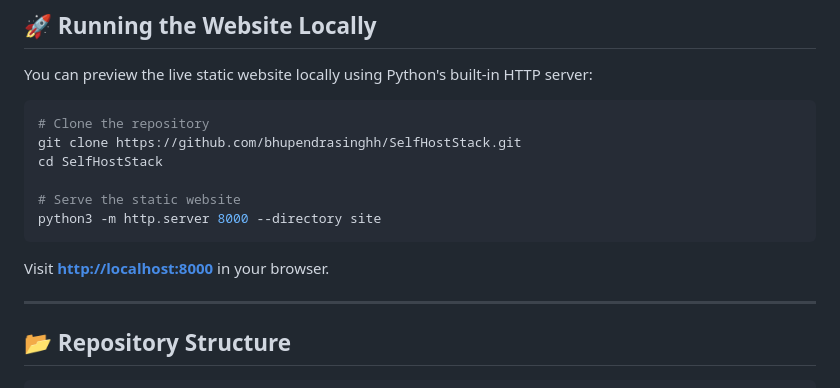
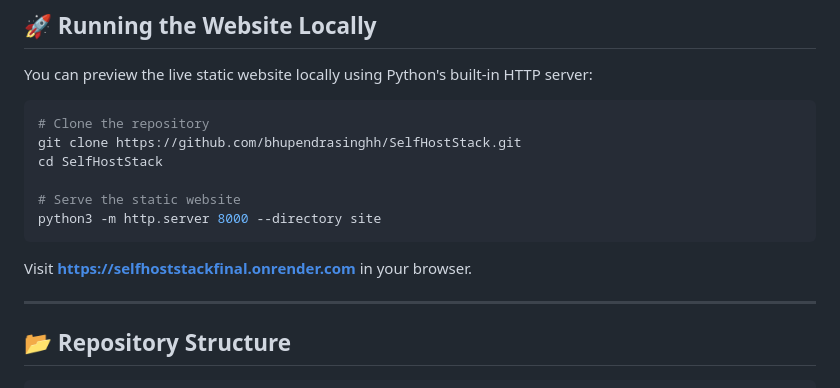
Before and after one commit to bhupendrasinghh/SelfHostStack, a Markdown page: README.md, the part around the change. Drawn GitHub-style.

Commit message:
Change local server URL to hosted URL
Updated the URL for accessing the static website.

````diff
--- a/README.md
+++ b/README.md
@@ -47,7 +47,7 @@ cd SelfHostStack
 python3 -m http.server 8000 --directory site
 ```
 
-Visit **[http://localhost:8000](http://localhost:8000)** in your browser.
+Visit **https://selfhoststackfinal.onrender.com** in your browser.
 
 ---
 
````
